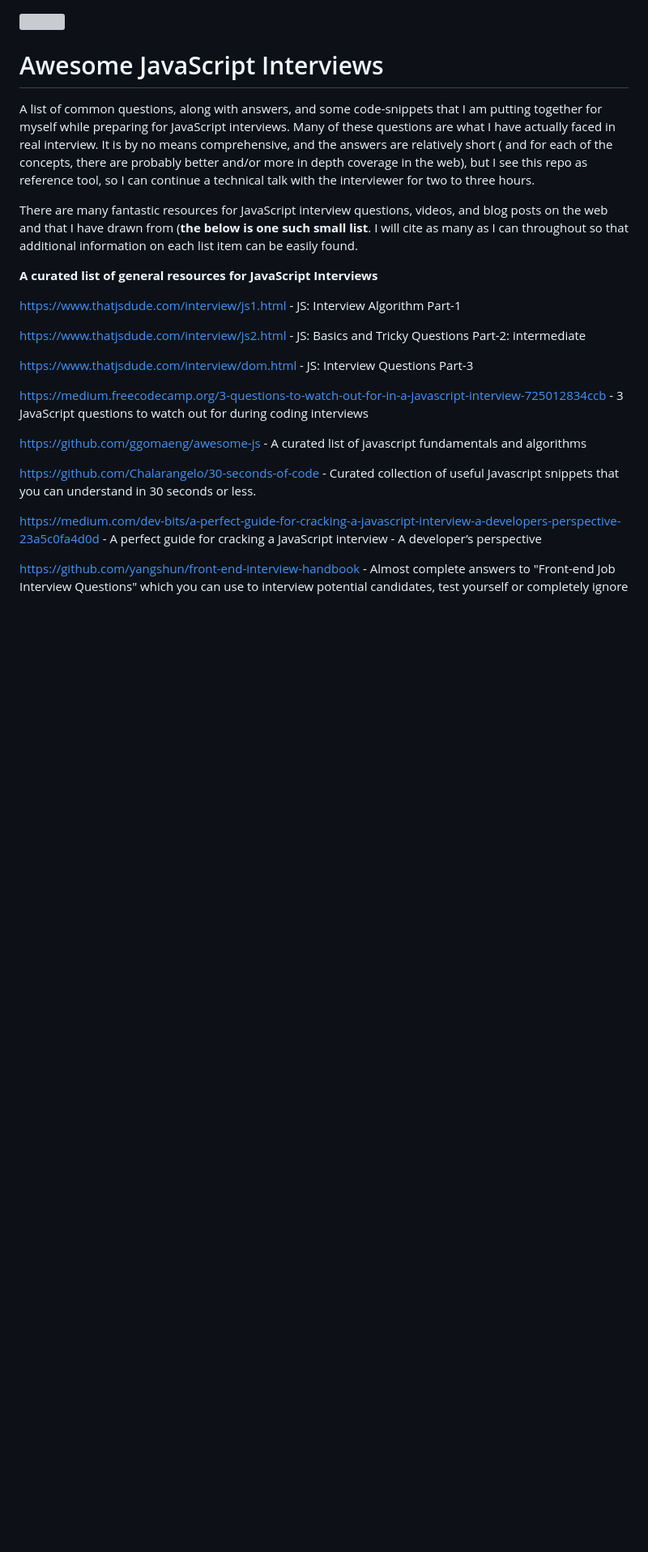
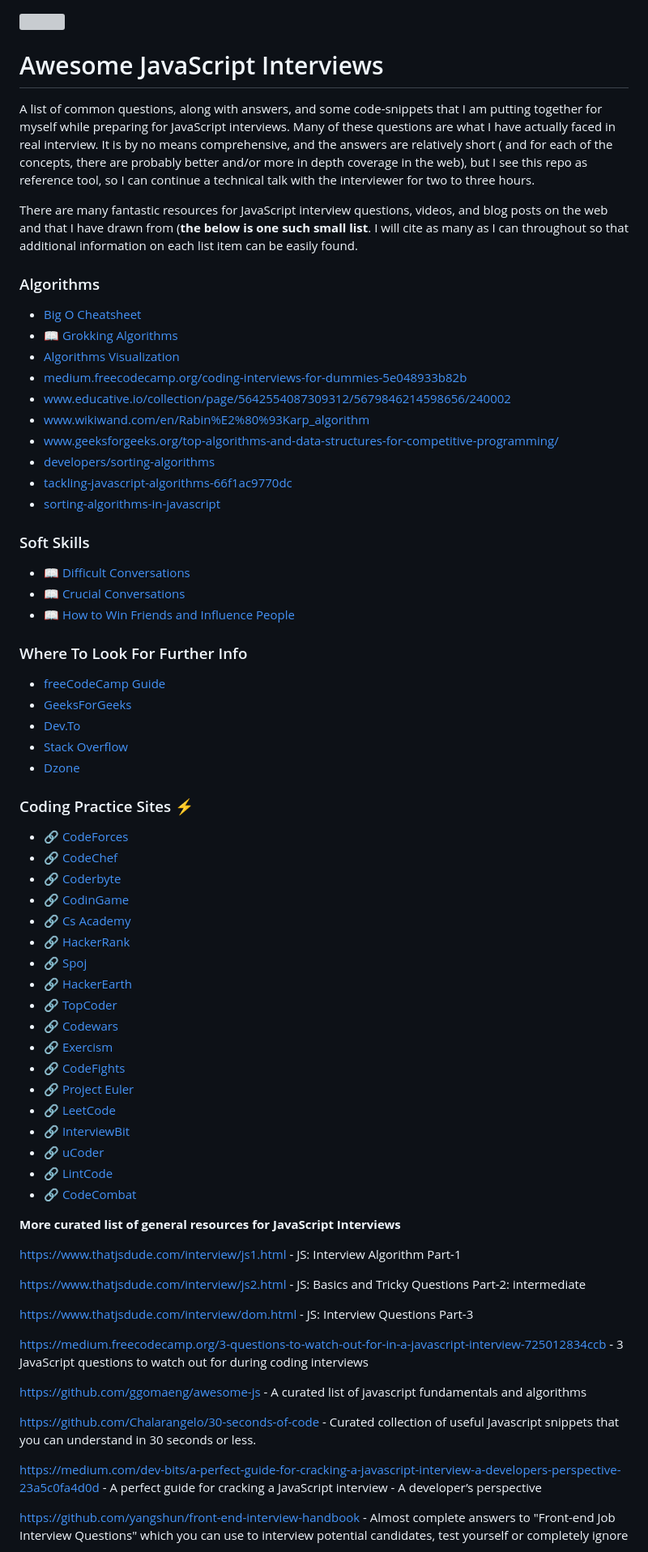
Before and after one commit to rohan-paul/Awesome-JavaScript-Interviews, a Markdown page: README.md, the part around the change. Shown at 81% size. Drawn GitHub-style; blank space fills up the shorter version; grey boxes are pictures that could not be loaded.

Commit message:
update README.md with more extremely useful links

```diff
--- a/README.md
+++ b/README.md
@@ -6,8 +6,52 @@ A list of common questions, along with answers, and some code-snippets that I am
 
 There are many fantastic resources for JavaScript interview questions, videos, and blog posts on the web and that I have drawn from (**the below is one such small list**. I will cite as many as I can throughout so that additional information on each list item can be easily found.
 
+### Algorithms
+- [Big O Cheatsheet](http://bigocheatsheet.com/)
+- :book: [Grokking Algorithms](https://www.goodreads.com/book/show/22847284-grokking-algorithms-an-illustrated-guide-for-programmers-and-other-curio)
+- [Algorithms Visualization](https://www.cs.usfca.edu/~galles/visualization/Algorithms.html)
+- [medium.freecodecamp.org/coding-interviews-for-dummies-5e048933b82b](https://medium.freecodecamp.org/coding-interviews-for-dummies-5e048933b82b)
+- [www.educative.io/collection/page/5642554087309312/5679846214598656/240002](https://www.educative.io/collection/page/5642554087309312/5679846214598656/240002)
+- [www.wikiwand.com/en/Rabin%E2%80%93Karp_algorithm](https://www.wikiwand.com/en/Rabin%E2%80%93Karp_algorithm)
+- [www.geeksforgeeks.org/top-algorithms-and-data-structures-for-competitive-programming/](https://www.geeksforgeeks.org/top-algorithms-and-data-structures-for-competitive-programming/)
+- [developers/sorting-algorithms](https://www.toptal.com/developers/sorting-algorithms)
+- [tackling-javascript-algorithms-66f1ac9770dc](https://medium.com/@yanganif/tackling-javascript-algorithms-66f1ac9770dc)
+- [sorting-algorithms-in-javascript](https://github.com/benoitvallon/computer-science-in-javascript/tree/master/sorting-algorithms-in-javascript)
 
-**A curated list of general resources for JavaScript Interviews**
+### Soft Skills
+- :book: [Difficult Conversations](https://www.goodreads.com/book/show/774088.Difficult_Conversations)
+- :book: [Crucial Conversations](https://www.goodreads.com/book/show/15014.Crucial_Conversations)
+- :book: [How to Win Friends and Influence People](https://www.goodreads.com/book/show/4865.How_to_Win_Friends_and_Influence_People)
+
+### Where To Look For Further Info
+- [freeCodeCamp Guide](https://guide.freecodecamp.org/)
+- [GeeksForGeeks](https://www.geeksforgeeks.org/)
+- [Dev.To](https://dev.to/)
+- [Stack Overflow](https://stackoverflow.com/)
+- [Dzone](https://dzone.com/)
+
+### Coding Practice Sites :zap:
+- :link: [CodeForces](http://codeforces.com/)
+- :link: [CodeChef](https://www.codechef.com)
+- :link: [Coderbyte](https://coderbyte.com/)
+- :link: [CodinGame](https://www.codingame.com/)
+- :link: [Cs Academy](https://csacademy.com/)
+- :link: [HackerRank](https://hackerrank.com/)
+- :link: [Spoj](https://spoj.com/)
+- :link: [HackerEarth](https://hackerearth.com/)
+- :link: [TopCoder](https://www.topcoder.com/)
+- :link: [Codewars](https://codewars.com/)
+- :link: [Exercism](http://www.exercism.io/)
+- :link: [CodeFights](https://codefights.com/)
+- :link: [Project Euler](https://projecteuler.net/)
+- :link: [LeetCode](https://leetcode.com/)
+- :link: [InterviewBit](https://www.interviewbit.com/)
+- :link: [uCoder](ucoder.com.br)
+- :link: [LintCode](https://www.lintcode.com/)
+- :link: [CodeCombat](https://codecombat.com/)
+
+
+**More curated list of general resources for JavaScript Interviews**
 
 [https://www.thatjsdude.com/interview/js1.html](https://www.thatjsdude.com/interview/js1.html) - JS: Interview Algorithm Part-1
 
```
Also changed, not shown: Redux/Reducers.md (+4 -0 lines), Git-and-Github/Gitignore-a-file-that-has-already-been-uushed-to-Git .md (line endings or trailing spaces), Redux/reducers.jpeg (added).
